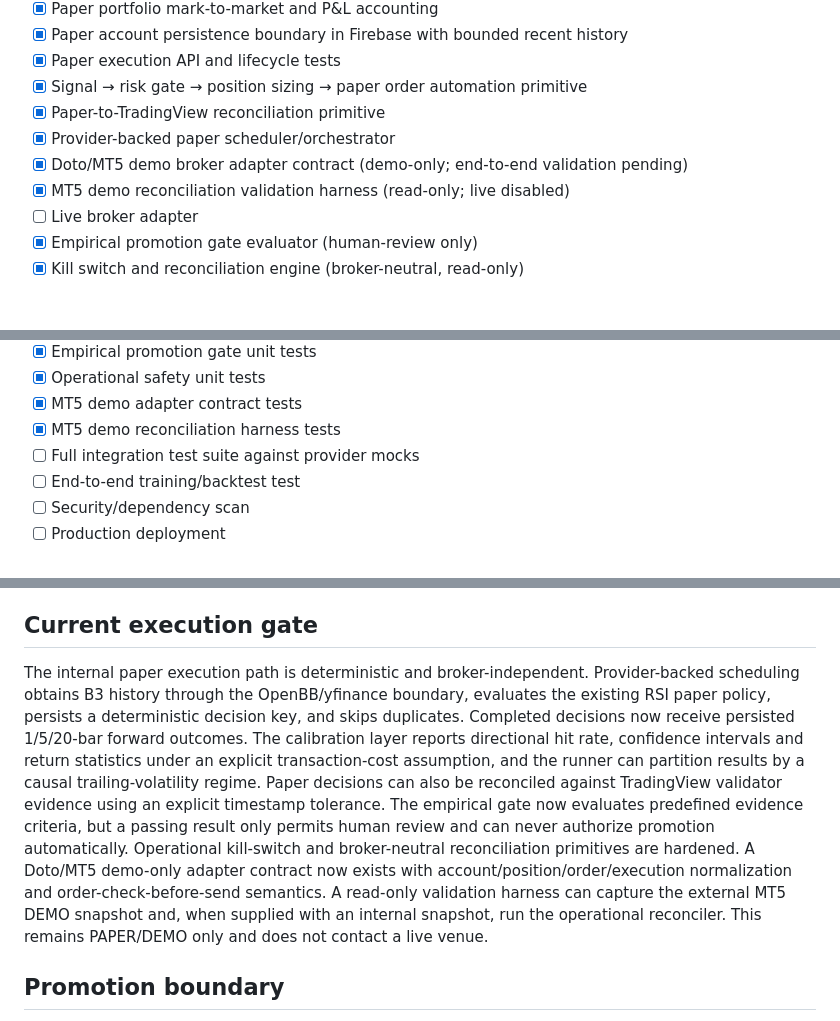
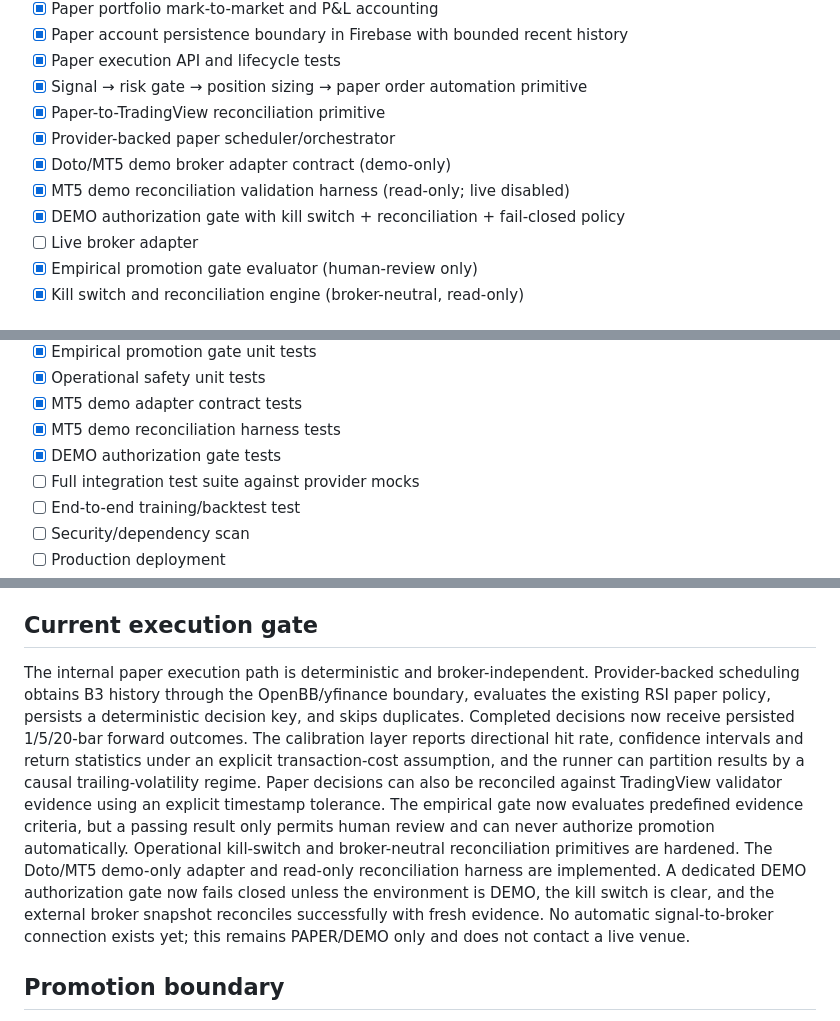
Before and after one commit to tiagodeazevedoferreira/InvestmentAI, a Markdown page: DEVELOPMENT_STATUS.md, 3 parts joined by grey strips. Drawn GitHub-style.

Commit message:
docs: mark demo authorization gate complete

```diff
--- a/DEVELOPMENT_STATUS.md
+++ b/DEVELOPMENT_STATUS.md
@@ -87,8 +87,9 @@ Last updated: 2026-09-03
 - [x] Signal → risk gate → position sizing → paper order automation primitive
 - [x] Paper-to-TradingView reconciliation primitive
 - [x] Provider-backed paper scheduler/orchestrator
-- [x] Doto/MT5 demo broker adapter contract (demo-only; end-to-end validation pending)
+- [x] Doto/MT5 demo broker adapter contract (demo-only)
 - [x] MT5 demo reconciliation validation harness (read-only; live disabled)
+- [x] DEMO authorization gate with kill switch + reconciliation + fail-closed policy
 - [ ] Live broker adapter
 - [x] Empirical promotion gate evaluator (human-review only)
 - [x] Kill switch and reconciliation engine (broker-neutral, read-only)
@@ -137,6 +138,7 @@ Last updated: 2026-09-03
 - [x] Operational safety unit tests
 - [x] MT5 demo adapter contract tests
 - [x] MT5 demo reconciliation harness tests
+- [x] DEMO authorization gate tests
 - [ ] Full integration test suite against provider mocks
 - [ ] End-to-end training/backtest test
 - [ ] Security/dependency scan
@@ -146,7 +148,7 @@ Last updated: 2026-09-03
 The causal ML trading backtest, robustness audit and model diagnosis are complete. The robustness gate is not yet passed because performance is not stable across all evaluated assets and assumptions. A causal pooled cross-asset model experiment is implemented to test whether normalized technical features transfer across PETR4, VALE3 and ITUB4 without changing execution policy. The experiment remains research-only until its out-of-sample evidence is reviewed.
 
 ## Current execution gate
-The internal paper execution path is deterministic and broker-independent. Provider-backed scheduling obtains B3 history through the OpenBB/yfinance boundary, evaluates the existing RSI paper policy, persists a deterministic decision key, and skips duplicates. Completed decisions now receive persisted 1/5/20-bar forward outcomes. The calibration layer reports directional hit rate, confidence intervals and return statistics under an explicit transaction-cost assumption, and the runner can partition results by a causal trailing-volatility regime. Paper decisions can also be reconciled against TradingView validator evidence using an explicit timestamp tolerance. The empirical gate now evaluates predefined evidence criteria, but a passing result only permits human review and can never authorize promotion automatically. Operational kill-switch and broker-neutral reconciliation primitives are hardened. A Doto/MT5 demo-only adapter contract now exists with account/position/order/execution normalization and order-check-before-send semantics. A read-only validation harness can capture the external MT5 DEMO snapshot and, when supplied with an internal snapshot, run the operational reconciler. This remains PAPER/DEMO only and does not contact a live venue.
+The internal paper execution path is deterministic and broker-independent. Provider-backed scheduling obtains B3 history through the OpenBB/yfinance boundary, evaluates the existing RSI paper policy, persists a deterministic decision key, and skips duplicates. Completed decisions now receive persisted 1/5/20-bar forward outcomes. The calibration layer reports directional hit rate, confidence intervals and return statistics under an explicit transaction-cost assumption, and the runner can partition results by a causal trailing-volatility regime. Paper decisions can also be reconciled against TradingView validator evidence using an explicit timestamp tolerance. The empirical gate now evaluates predefined evidence criteria, but a passing result only permits human review and can never authorize promotion automatically. Operational kill-switch and broker-neutral reconciliation primitives are hardened. The Doto/MT5 demo-only adapter and read-only reconciliation harness are implemented. A dedicated DEMO authorization gate now fails closed unless the environment is DEMO, the kill switch is clear, and the external broker snapshot reconciles successfully with fresh evidence. No automatic signal-to-broker connection exists yet; this remains PAPER/DEMO only and does not contact a live venue.
 
 ## Promotion boundary
 Phases 1-9 remain non-live. Phase 10/live is intentionally disabled and requires explicit authorization after empirical validation and operational readiness, including kill-switch and reconciliation hardening.
```
